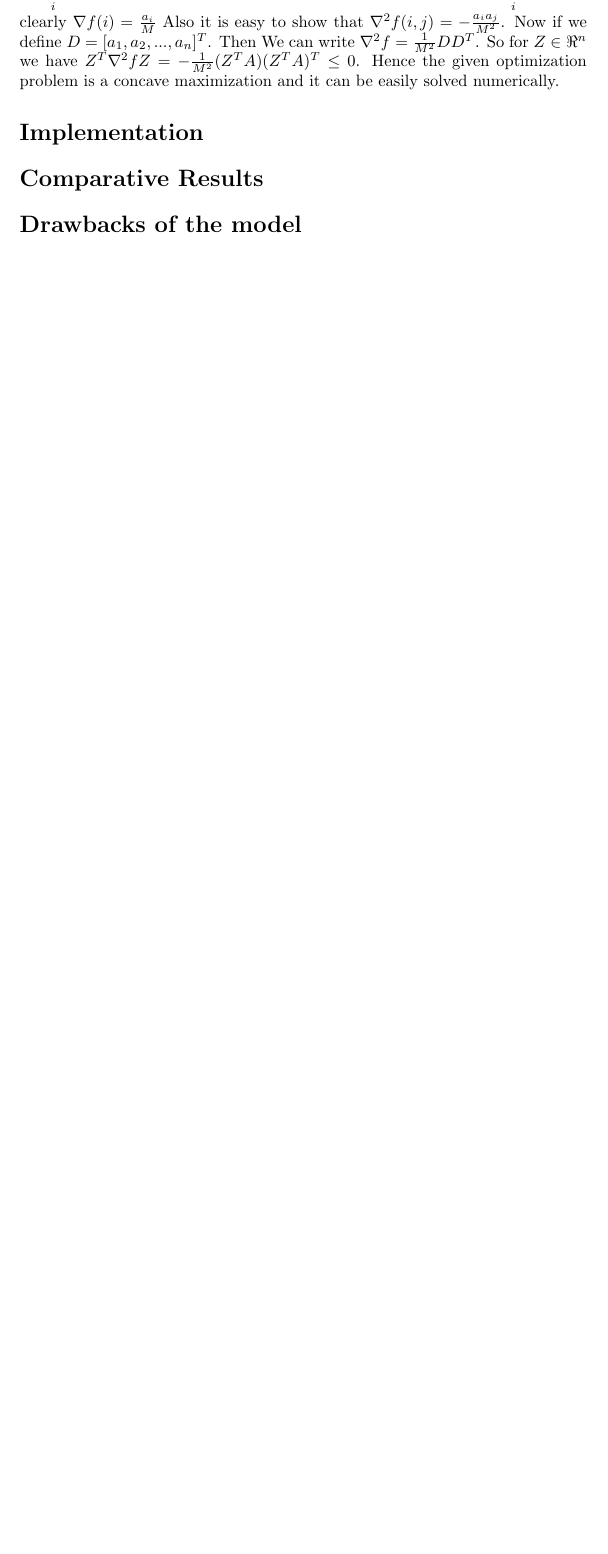
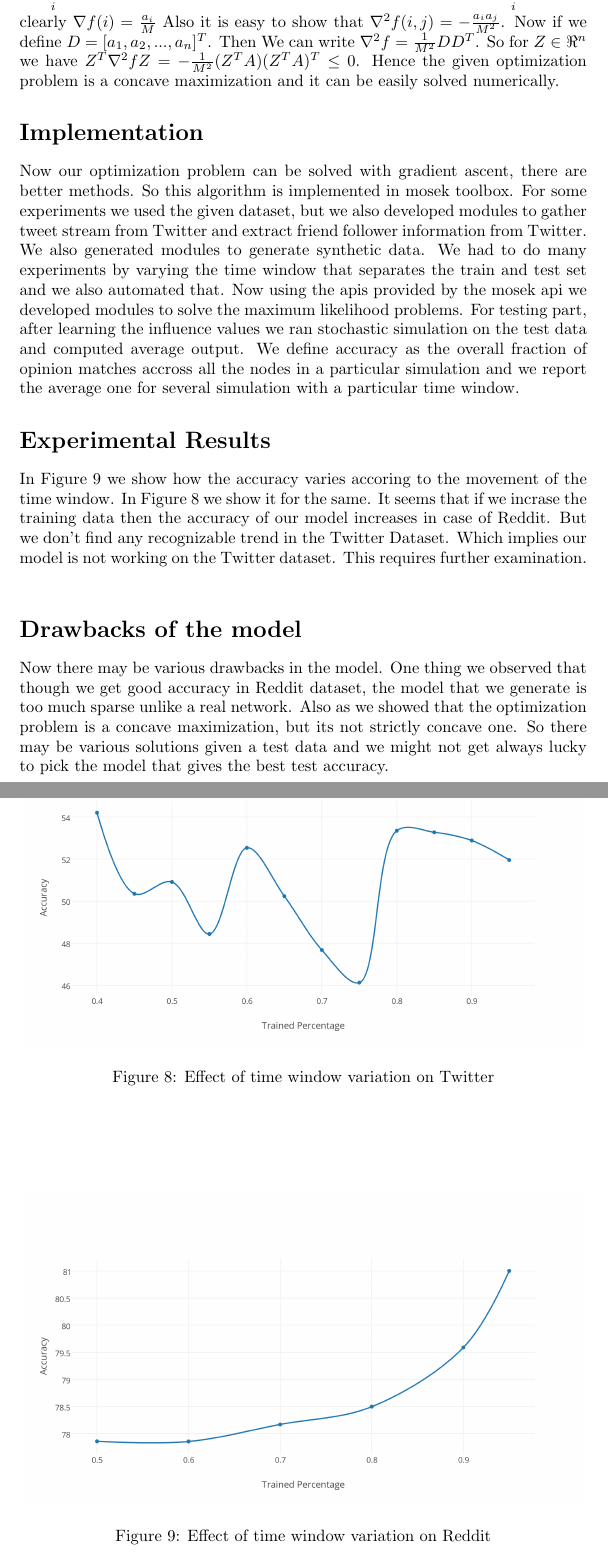
Before and after one commit to mathlover777/btp_thesis, a LaTeX thesis (btp_thesis.tex, which reads opinion_dynamics/opinion_dynamics.tex): part of page 19 of 19 before the commit and two parts of pages 19 and 20 of 21 after it, the two joined at a grey line, cut so that both start at the same text, the shorter picture padded with empty space. Compiled offline with pdfLaTeX.

Commit message:
experimental added in OD

```diff
--- a/opinion_dynamics/opinion_dynamics.tex
+++ b/opinion_dynamics/opinion_dynamics.tex
@@ -61,6 +61,22 @@ Here we will show that our problem is concave maximization problem. Basically $L
 clearly $\nabla f (i) = \frac{a_i}{M}$
 Also it is easy to show that $\nabla^2 f (i,j) = -\frac{a_ia_j}{M^2}$. Now if we define $D = [a_1,a_2,...,a_n]^T$. Then We can write $\nabla^2 f = \frac{1}{M^2} DD^T$. So for $Z \in \Re^n$ we have $Z^{T}\nabla^{2}fZ = -\frac{1}{M^2} (Z^TA)(Z^TA)^T \leq 0$. Hence the given optimization problem is a concave maximization and it can be easily solved numerically.
 \section*{Implementation}
+Now our optimization problem can be solved with gradient ascent, there are better methods. So this algorithm is implemented in mosek toolbox. For some experiments we used the given dataset, but we also developed modules to gather tweet stream from Twitter and extract friend follower information from Twitter. We also generated modules to generate synthetic data. We had to do many experiments by varying the time window that separates the train and test set and we also automated that. Now using the apis provided by the mosek api we developed modules to solve the maximum likelihood problems. For testing part, after learning the influence values we ran stochastic simulation on the test data and computed average output. We define accuracy as the overall fraction of opinion matches accross all the nodes in a particular simulation and we report the average one for several simulation with a particular time window.
+\section*{Experimental Results}
+In Figure~\ref{fig:Reddit_plot} we show how the accuracy varies accoring to the movement of the time window. In Figure~\ref{fig:Twitter_plot} we show it for the same. It seems that if we incrase the training data then the accuracy of our model increases in case of Reddit. But we don't find any recognizable trend in the Twitter Dataset. Which implies our model is not working on the Twitter dataset. This requires further examination.
+\begin{figure}
+\centering
+\includegraphics[width=\textwidth,height=\textheight,keepaspectratio]{opinion_dynamics/images/Twitter_plot.png}
+\caption{Effect of time window variation on Twitter}
+\label{fig:Twitter_plot}
+\end{figure}
+\begin{figure}
+\centering
+\includegraphics[width=\textwidth,height=\textheight,keepaspectratio]{opinion_dynamics/images/Reddit_plot.png}
+\caption{Effect of time window variation on Reddit}
 
-\section*{Comparative Results}
+\label{fig:Reddit_plot}
+\end{figure}
 \section*{Drawbacks of the model}
+Now there may be various drawbacks in the model. One thing we observed that though we get good accuracy in Reddit dataset, the model that we generate is too much sparse unlike a real network. Also as we showed that the optimization problem is a concave maximization, but its not strictly concave one. So there may be various solutions given a test data and we might not get always lucky to pick the model that gives the best test accuracy.
+\section*{Towards a better model}
```
Also changed, not shown: btp_thesis.pdf, opinion_dynamics/images/Reddit_plot.png (added), opinion_dynamics/images/Twitter_plot.png (added), opinion_dynamics/images/non_strict.png (added), 3 other files.
